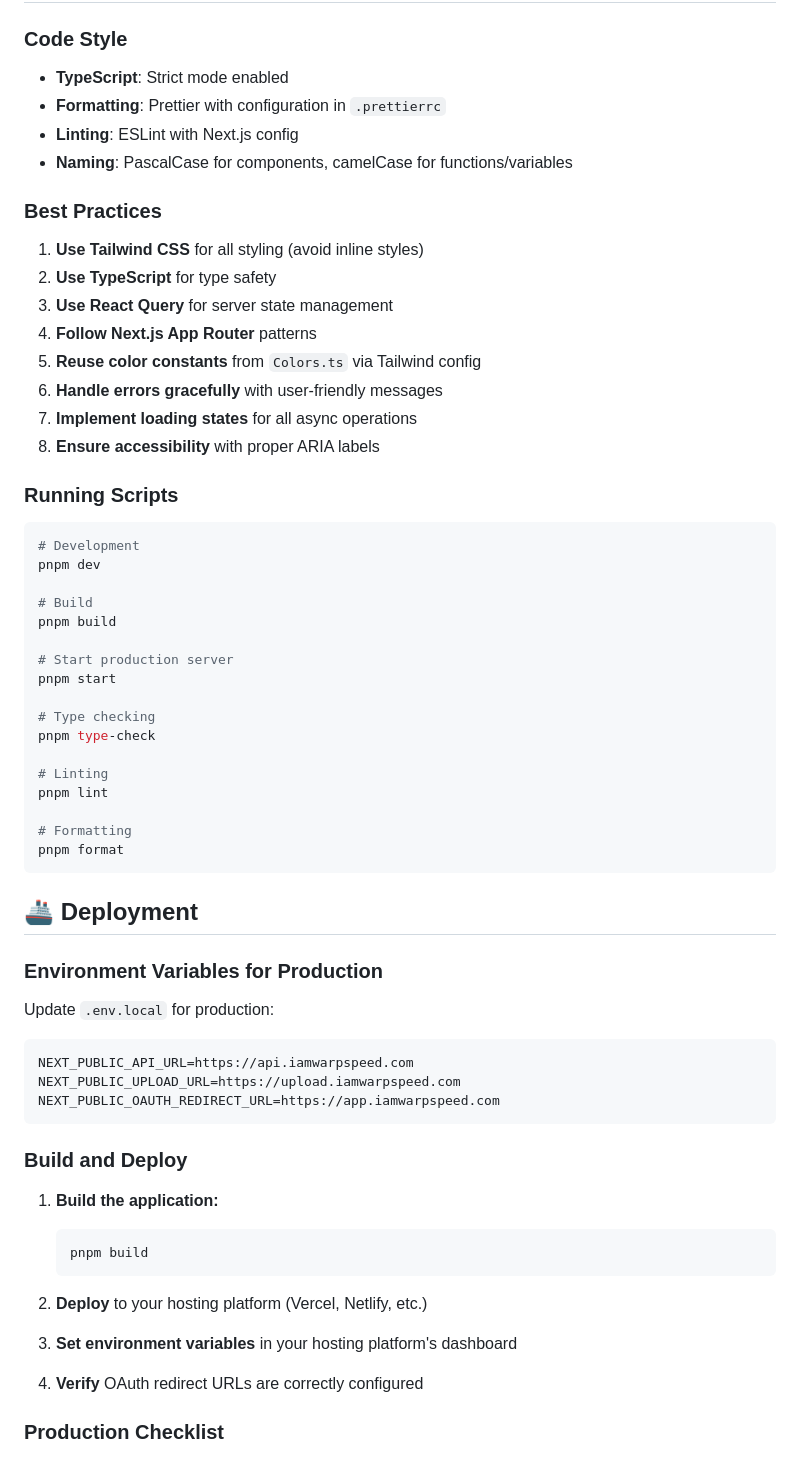
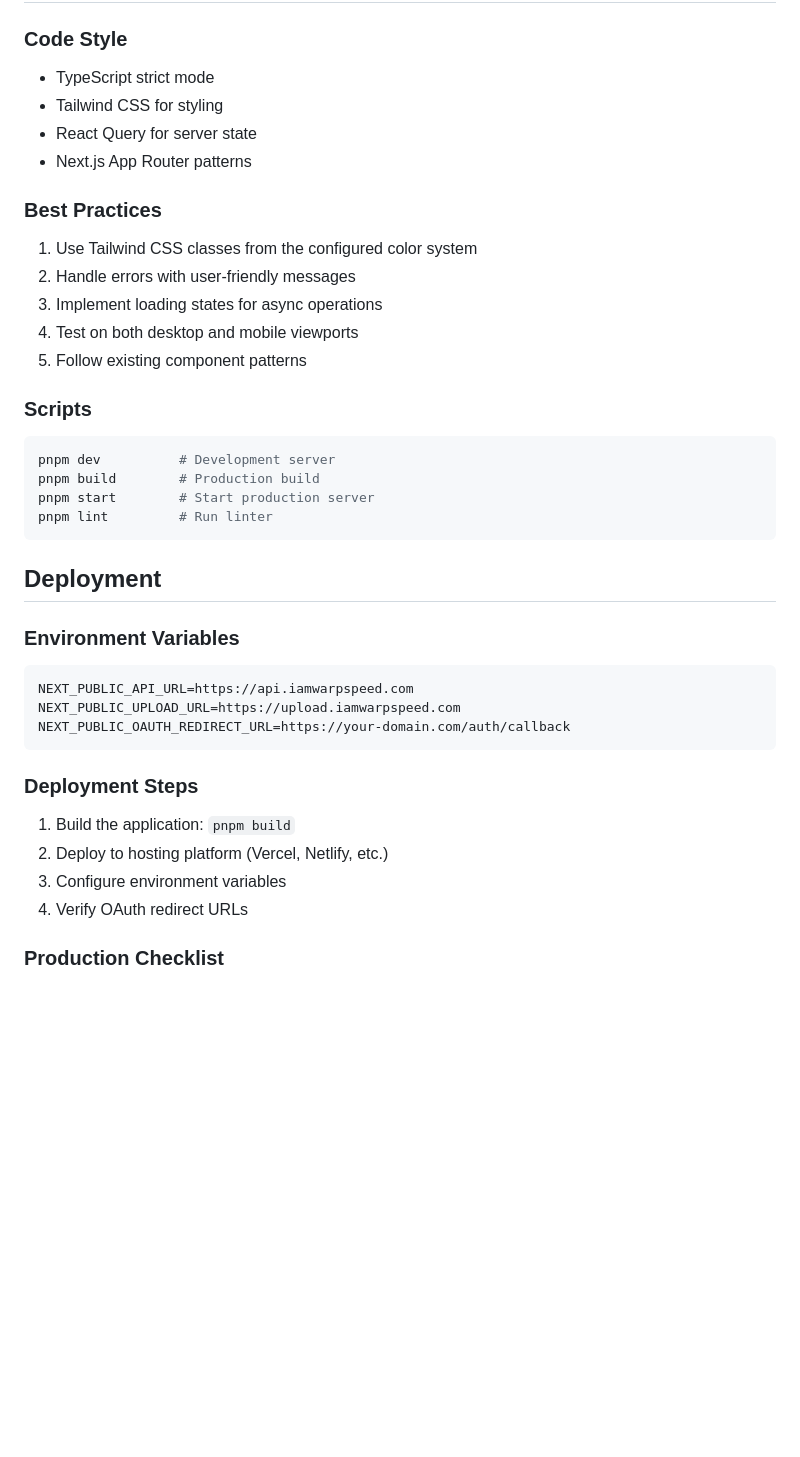
Before and after one commit to Joseph-Mutua/ai-chat-web-portal, a Markdown page: README.md, the part around one of its changes. Rendered like a GitHub page; blank space fills up the shorter version.

````diff
--- a/README.md
+++ b/README.md
@@ -299,68 +287,44 @@ Routes are protected via Next.js middleware (`middleware.ts`):
 
 ### Code Style
 
-- **TypeScript**: Strict mode enabled
-- **Formatting**: Prettier with configuration in `.prettierrc`
-- **Linting**: ESLint with Next.js config
-- **Naming**: PascalCase for components, camelCase for functions/variables
+- TypeScript strict mode
+- Tailwind CSS for styling
+- React Query for server state
+- Next.js App Router patterns
 
 ### Best Practices
 
-1. **Use Tailwind CSS** for all styling (avoid inline styles)
-2. **Use TypeScript** for type safety
-3. **Use React Query** for server state management
-4. **Follow Next.js App Router** patterns
-5. **Reuse color constants** from `Colors.ts` via Tailwind config
-6. **Handle errors gracefully** with user-friendly messages
-7. **Implement loading states** for all async operations
-8. **Ensure accessibility** with proper ARIA labels
+1. Use Tailwind CSS classes from the configured color system
+2. Handle errors with user-friendly messages
+3. Implement loading states for async operations
+4. Test on both desktop and mobile viewports
+5. Follow existing component patterns
 
-### Running Scripts
+### Scripts
 
 ```bash
-# Development
-pnpm dev
-
-# Build
-pnpm build
-
-# Start production server
-pnpm start
-
-# Type checking
-pnpm type-check
-
-# Linting
-pnpm lint
-
-# Formatting
-pnpm format
+pnpm dev          # Development server
+pnpm build        # Production build
+pnpm start        # Start production server
+pnpm lint         # Run linter
 ```
 
-## 🚢 Deployment
+## Deployment
 
-### Environment Variables for Production
-
-Update `.env.local` for production:
+### Environment Variables
 
 ```env
 NEXT_PUBLIC_API_URL=https://api.iamwarpspeed.com
 NEXT_PUBLIC_UPLOAD_URL=https://upload.iamwarpspeed.com
-NEXT_PUBLIC_OAUTH_REDIRECT_URL=https://app.iamwarpspeed.com
+NEXT_PUBLIC_OAUTH_REDIRECT_URL=https://your-domain.com/auth/callback
 ```
 
-### Build and Deploy
+### Deployment Steps
 
-1. **Build the application:**
-   ```bash
-   pnpm build
-   ```
-
-2. **Deploy** to your hosting platform (Vercel, Netlify, etc.)
-
-3. **Set environment variables** in your hosting platform's dashboard
-
-4. **Verify** OAuth redirect URLs are correctly configured
+1. Build the application: `pnpm build`
+2. Deploy to hosting platform (Vercel, Netlify, etc.)
+3. Configure environment variables
+4. Verify OAuth redirect URLs
 
 ### Production Checklist
 
````
Also changed, not shown: other parts of README.md (+149 -182 lines).
